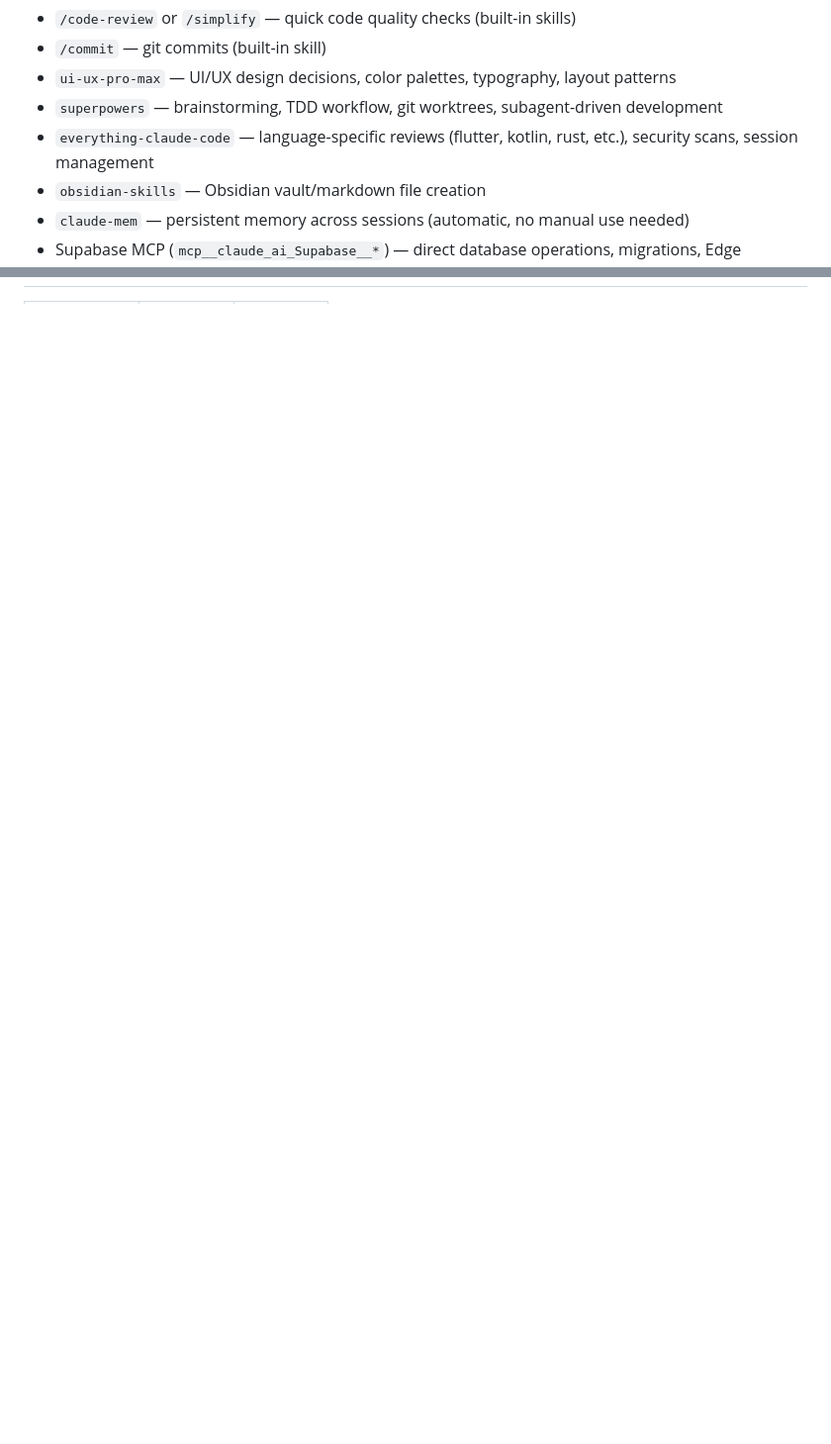
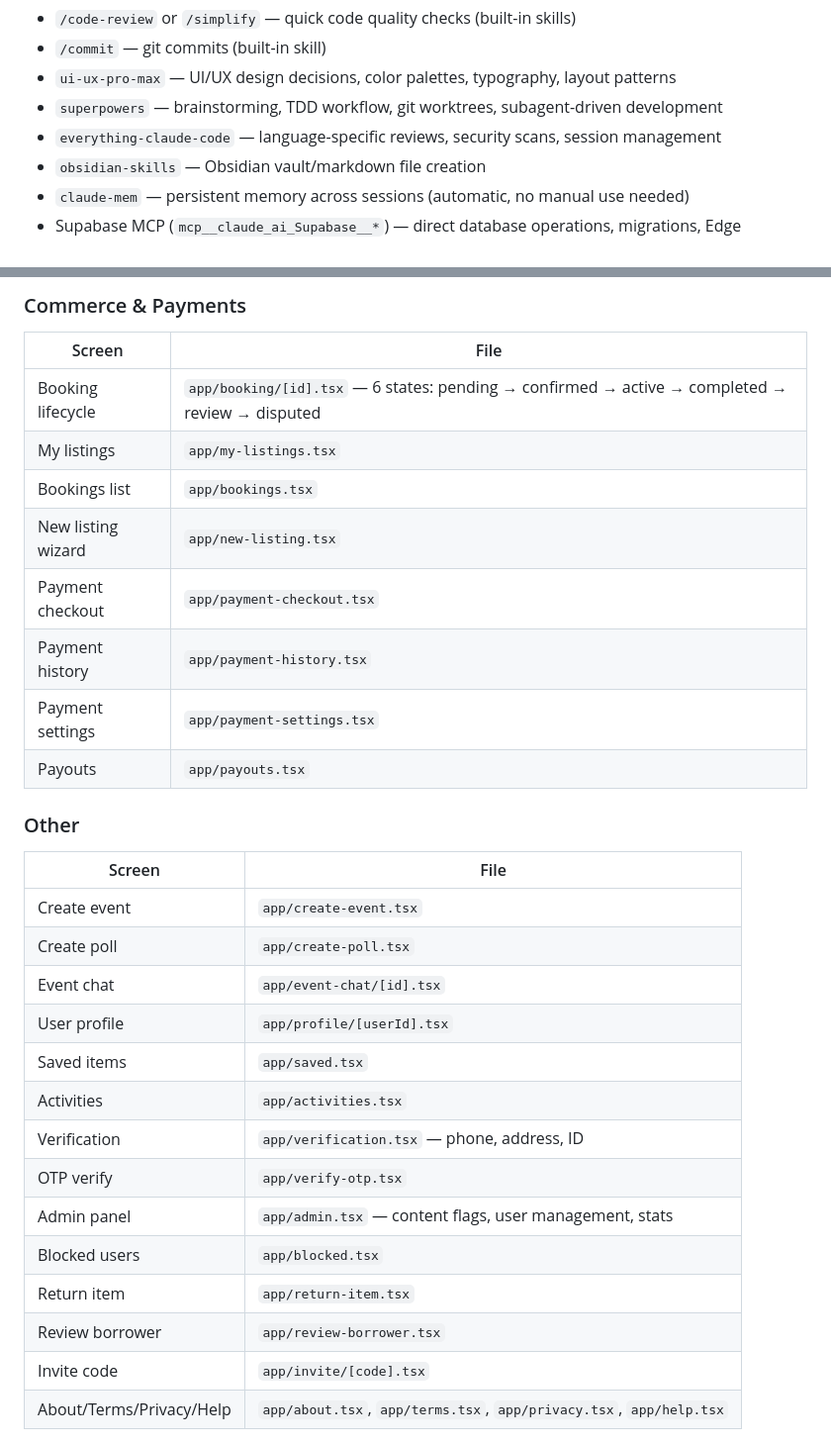
Before and after one commit to mainpuddles-hue/bivo-app, a Markdown page: CLAUDE.md, 2 parts joined by grey strips. Shown at 99% size. Rendered like a GitHub page; blank space fills up the shorter version.

```diff
--- a/CLAUDE.md
+++ b/CLAUDE.md
@@ -47,7 +59,7 @@ TackBird Mobile is the React Native (Expo) version of the TackBird neighborhood
 - `/commit` — git commits (built-in skill)
 - `ui-ux-pro-max` — UI/UX design decisions, color palettes, typography, layout patterns
 - `superpowers` — brainstorming, TDD workflow, git worktrees, subagent-driven development
-- `everything-claude-code` — language-specific reviews (flutter, kotlin, rust, etc.), security scans, session management
+- `everything-claude-code` — language-specific reviews, security scans, session management
 - `obsidian-skills` — Obsidian vault/markdown file creation
 - `claude-mem` — persistent memory across sessions (automatic, no manual use needed)
 - Supabase MCP (`mcp__claude_ai_Supabase__*`) — direct database operations, migrations, Edge Functions
@@ -108,0 +149,30 @@ These are **identical** between web and mobile:
+### Commerce & Payments
+| Screen | File |
+|--------|------|
+| Booking lifecycle | `app/booking/[id].tsx` — 6 states: pending → confirmed → active → completed → review → disputed |
+| My listings | `app/my-listings.tsx` |
+| Bookings list | `app/bookings.tsx` |
+| New listing wizard | `app/new-listing.tsx` |
+| Payment checkout | `app/payment-checkout.tsx` |
+| Payment history | `app/payment-history.tsx` |
+| Payment settings | `app/payment-settings.tsx` |
+| Payouts | `app/payouts.tsx` |
+
+### Other
+| Screen | File |
+|--------|------|
+| Create event | `app/create-event.tsx` |
+| Create poll | `app/create-poll.tsx` |
+| Event chat | `app/event-chat/[id].tsx` |
+| User profile | `app/profile/[userId].tsx` |
+| Saved items | `app/saved.tsx` |
+| Activities | `app/activities.tsx` |
+| Verification | `app/verification.tsx` — phone, address, ID |
+| OTP verify | `app/verify-otp.tsx` |
+| Admin panel | `app/admin.tsx` — content flags, user management, stats |
+| Blocked users | `app/blocked.tsx` |
+| Return item | `app/return-item.tsx` |
+| Review borrower | `app/review-borrower.tsx` |
+| Invite code | `app/invite/[code].tsx` |
+| About/Terms/Privacy/Help | `app/about.tsx`, `app/terms.tsx`, `app/privacy.tsx`, `app/help.tsx` |
+
```
Also changed, not shown: other parts of CLAUDE.md (+112 -67 lines).
